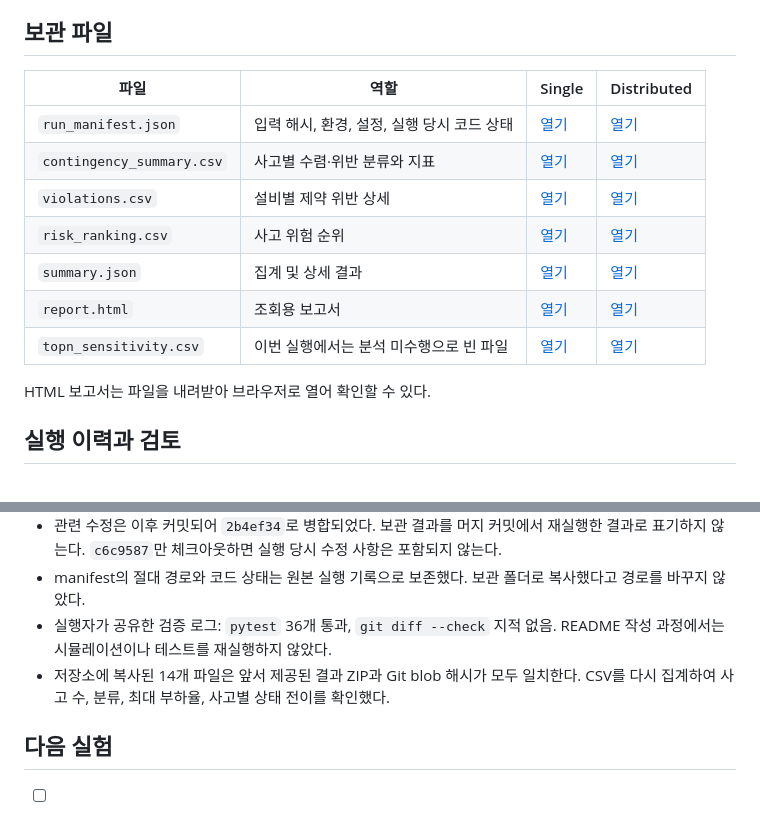
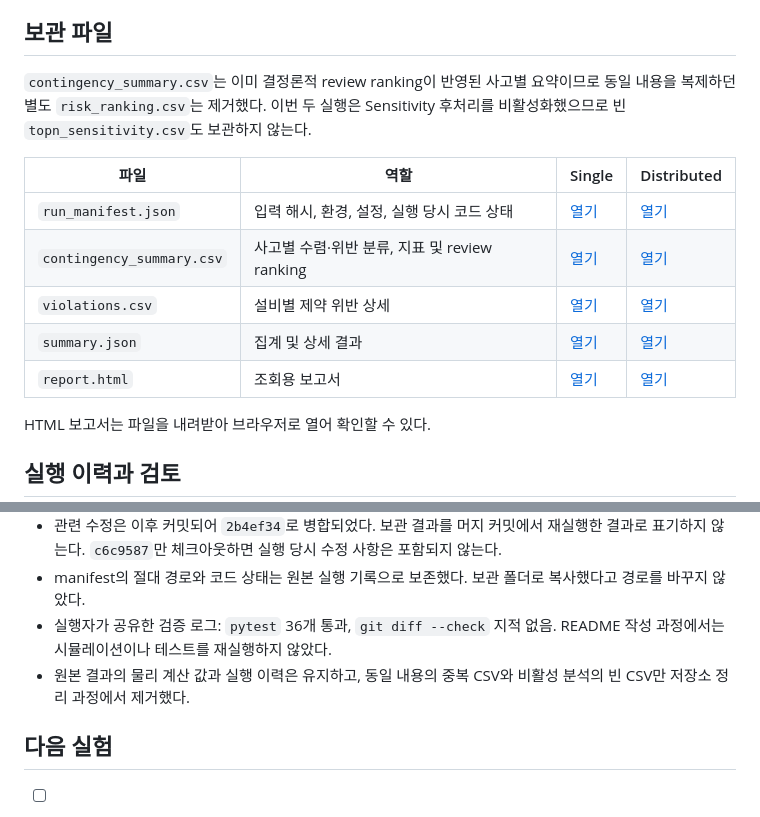
Before and after one commit to GangHyeokLee/ai-ems-agent, a Markdown page: results/kpg193_generator_slack_20260928/README.md, 2 parts joined by grey strips. GitHub-like rendering.

Commit message:
docs: 발전기 N-1 보관 결과 중복 파일 목록 정리

```diff
--- a/results/kpg193_generator_slack_20260928/README.md
+++ b/results/kpg193_generator_slack_20260928/README.md
@@ -119,15 +119,15 @@ python scripts/run_kpg193_full_batch.py \
 
 ## 보관 파일
 
+`contingency_summary.csv`는 이미 결정론적 review ranking이 반영된 사고별 요약이므로 동일 내용을 복제하던 별도 `risk_ranking.csv`는 제거했다. 이번 두 실행은 Sensitivity 후처리를 비활성화했으므로 빈 `topn_sensitivity.csv`도 보관하지 않는다.
+
 | 파일 | 역할 | Single | Distributed |
 |---|---|---|---|
 | `run_manifest.json` | 입력 해시, 환경, 설정, 실행 당시 코드 상태 | [열기](single/run_manifest.json) | [열기](distributed/run_manifest.json) |
-| `contingency_summary.csv` | 사고별 수렴·위반 분류와 지표 | [열기](single/contingency_summary.csv) | [열기](distributed/contingency_summary.csv) |
+| `contingency_summary.csv` | 사고별 수렴·위반 분류, 지표 및 review ranking | [열기](single/contingency_summary.csv) | [열기](distributed/contingency_summary.csv) |
 | `violations.csv` | 설비별 제약 위반 상세 | [열기](single/violations.csv) | [열기](distributed/violations.csv) |
-| `risk_ranking.csv` | 사고 위험 순위 | [열기](single/risk_ranking.csv) | [열기](distributed/risk_ranking.csv) |
 | `summary.json` | 집계 및 상세 결과 | [열기](single/summary.json) | [열기](distributed/summary.json) |
 | `report.html` | 조회용 보고서 | [열기](single/report.html) | [열기](distributed/report.html) |
-| `topn_sensitivity.csv` | 이번 실행에서는 분석 미수행으로 빈 파일 | [열기](single/topn_sensitivity.csv) | [열기](distributed/topn_sensitivity.csv) |
 
 HTML 보고서는 파일을 내려받아 브라우저로 열어 확인할 수 있다.
 
@@ -142,7 +142,7 @@ HTML 보고서는 파일을 내려받아 브라우저로 열어 확인할 수
 - 관련 수정은 이후 커밋되어 `2b4ef34`로 병합되었다. 보관 결과를 머지 커밋에서 재실행한 결과로 표기하지 않는다. `c6c9587`만 체크아웃하면 실행 당시 수정 사항은 포함되지 않는다.
 - manifest의 절대 경로와 코드 상태는 원본 실행 기록으로 보존했다. 보관 폴더로 복사했다고 경로를 바꾸지 않았다.
 - 실행자가 공유한 검증 로그: `pytest` 36개 통과, `git diff --check` 지적 없음. README 작성 과정에서는 시뮬레이션이나 테스트를 재실행하지 않았다.
-- 저장소에 복사된 14개 파일은 앞서 제공된 결과 ZIP과 Git blob 해시가 모두 일치한다. CSV를 다시 집계하여 사고 수, 분류, 최대 부하율, 사고별 상태 전이를 확인했다.
+- 원본 결과의 물리 계산 값과 실행 이력은 유지하고, 동일 내용의 중복 CSV와 비활성 분석의 빈 CSV만 저장소 정리 과정에서 제거했다.
 
 ## 다음 실험
 
```
